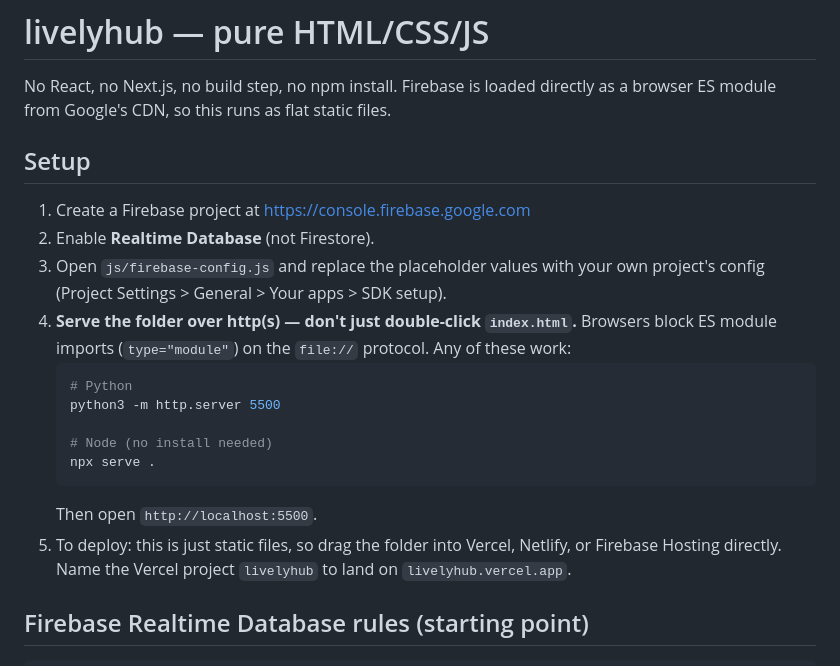
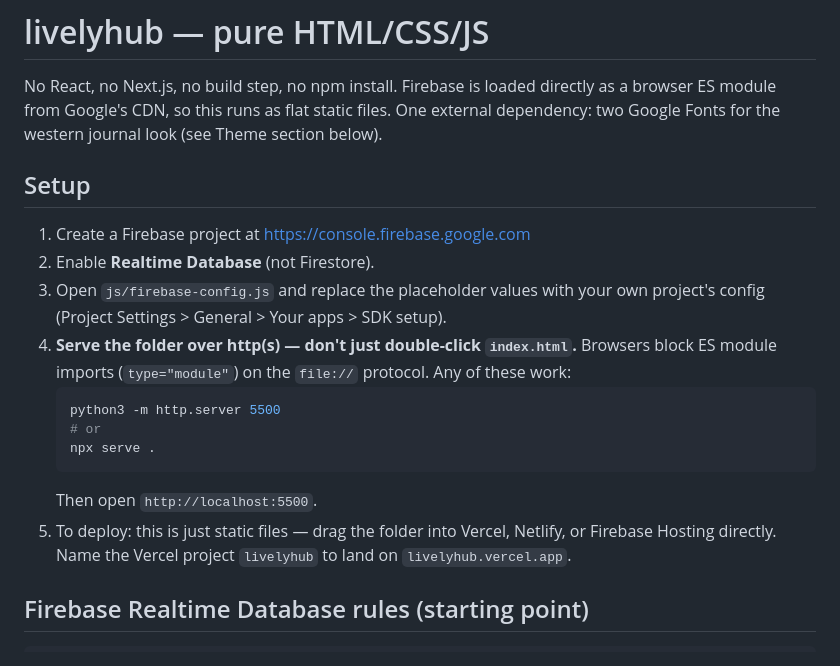
Before and after one commit to inomallesh/livelyhub, a Markdown page: README.md, the part around one of its changes. GitHub-like rendering.

````diff
--- a/README.md
+++ b/README.md
@@ -2,7 +2,8 @@
 
 No React, no Next.js, no build step, no npm install. Firebase is loaded
 directly as a browser ES module from Google's CDN, so this runs as flat
-static files.
+static files. One external dependency: two Google Fonts for the western
+journal look (see Theme section below).
 
 ## Setup
 
@@ -14,14 +15,12 @@ static files.
    Browsers block ES module imports (`type="module"`) on the `file://`
    protocol. Any of these work:
    ```bash
-   # Python
    python3 -m http.server 5500
-
-   # Node (no install needed)
+   # or
    npx serve .
    ```
    Then open `http://localhost:5500`.
-5. To deploy: this is just static files, so drag the folder into Vercel,
+5. To deploy: this is just static files — drag the folder into Vercel,
    Netlify, or Firebase Hosting directly. Name the Vercel project `livelyhub`
    to land on `livelyhub.vercel.app`.
 
````
Also changed, not shown: other parts of README.md (+58 -28 lines).
